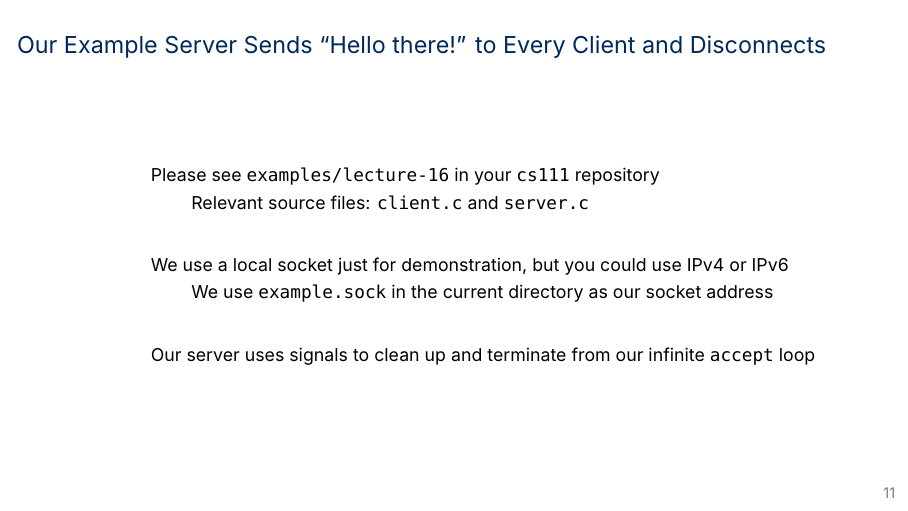
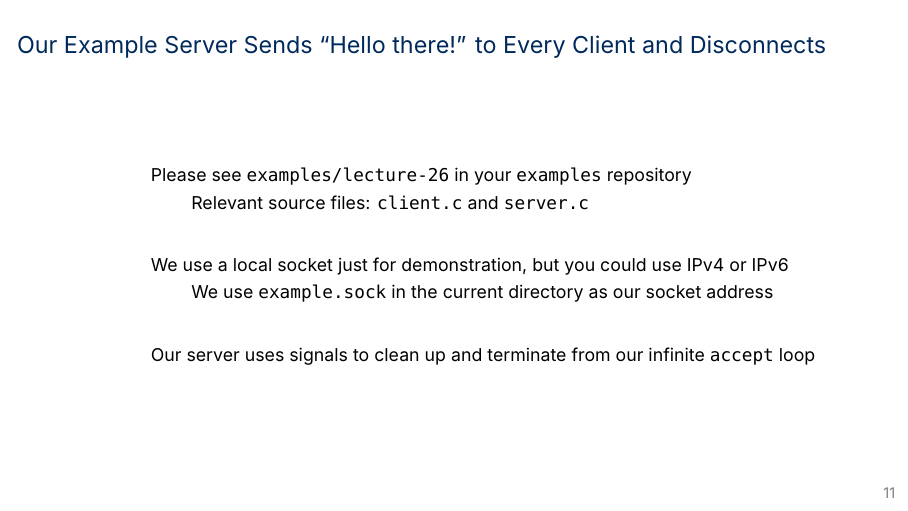
Before and after one commit to eyolfson/ece344-22fall-latex, LaTeX slides (lectures/lecture-26/lecture-26.tex): page 12 of 14. Compiled offline with XeLaTeX; a missing font is replaced by an installed copy or a similar font.

Commit message:
Lecture 26 1.0.1

```diff
--- a/lectures/lecture-26/lecture-26.tex
+++ b/lectures/lecture-26/lecture-26.tex
@@ -2,7 +2,7 @@
 
 \lecturenumber{26}
 \title{Sockets}
-\version{1.0.0}
+\version{1.0.1}
 \author{Jon Eyolfson}
 \date{November 17, 2022}
 
@@ -205,7 +205,7 @@
   \begin{frame}{Our Example Server Sends ``Hello there!'' to Every Client and
                 Disconnects}
 
-    Please see \texttt{examples/lecture-16} in your \texttt{cs111} repository
+    Please see \texttt{examples/lecture-26} in your \texttt{examples} repository
 
     \hspace{2em} Relevant source files: \texttt{client.c} and \texttt{server.c}
 
```
